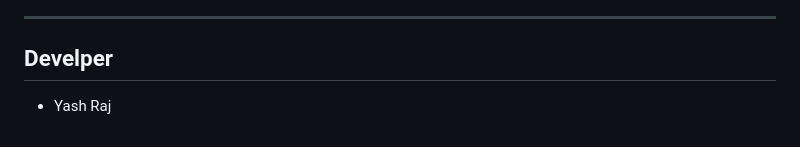
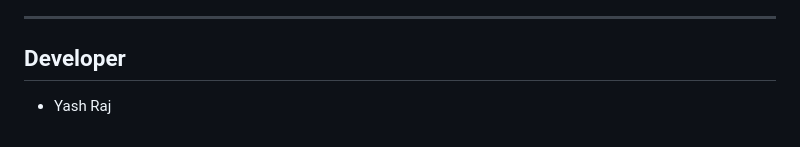
Before and after one commit to Yashraj608/Relay-personal-ai-assistant, a Markdown page: README.md, the part around the change. Rendered like a GitHub page.

Commit message:
Relay AI Assistant

```diff
--- a/README.md
+++ b/README.md
@@ -142,5 +142,5 @@ Just open `index.html` in a browser. No server required.
 
 ---
 
-## Develper
+## Developer
 - Yash Raj
```
